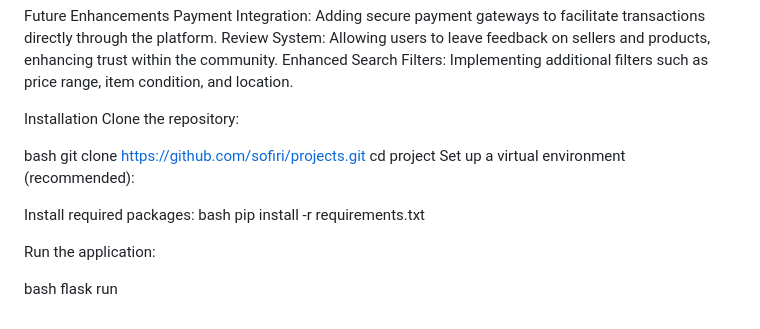
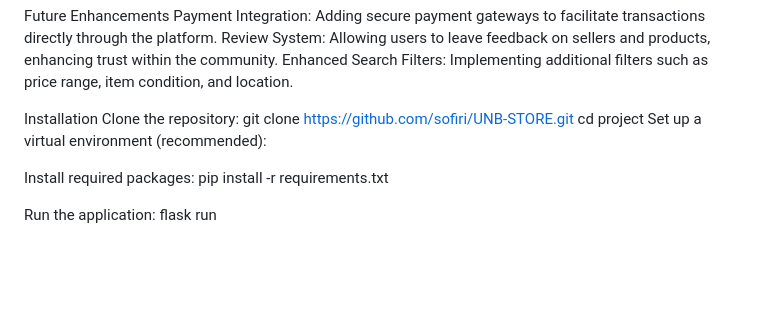
Before and after one commit to sofirij/UNB-STORE, a Markdown page: README.md, the part around the change. Drawn GitHub-style; blank space fills up the shorter version.

```diff
--- a/README.md
+++ b/README.md
@@ -85,17 +85,12 @@ Enhanced Search Filters: Implementing additional filters such as price range, it
 
 Installation
 Clone the repository:
-
-bash
-git clone https://github.com/sofiri/projects.git
+git clone https://github.com/sofiri/UNB-STORE.git
 cd project
 Set up a virtual environment (recommended):
 
 Install required packages:
-bash
 pip install -r requirements.txt
 
 Run the application:
-
-bash
 flask run
```
